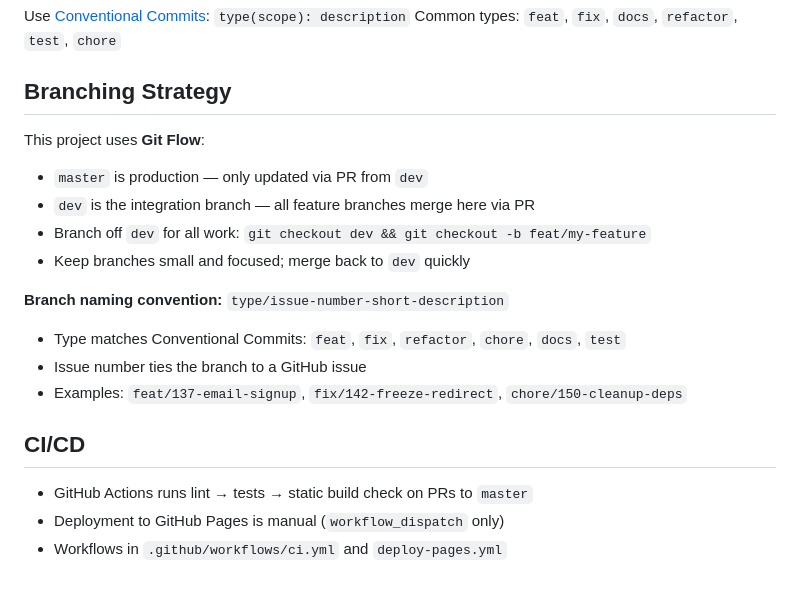
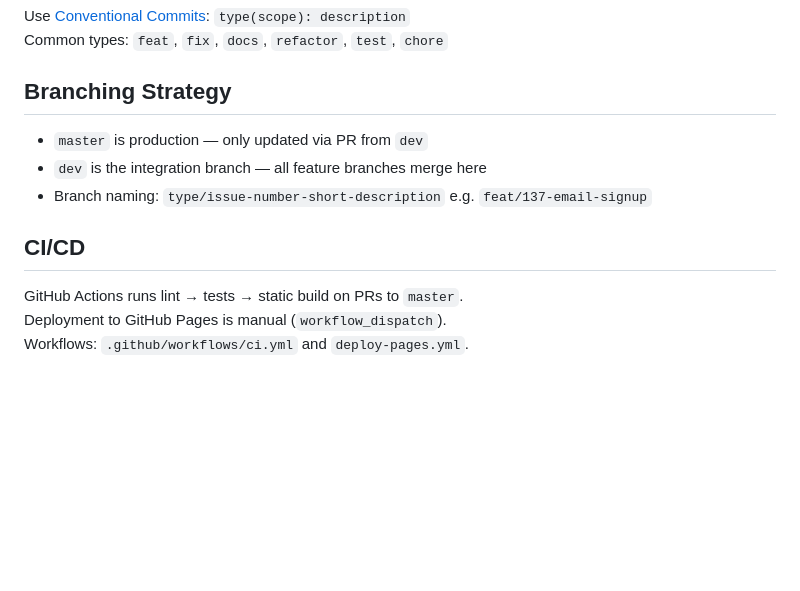
Before and after one commit to Sreyeesh/mentor-site, a Markdown page: CLAUDE.md, the part around one of its changes. Drawn GitHub-style; blank space fills up the shorter version.

```diff
--- a/CLAUDE.md
+++ b/CLAUDE.md
@@ -50,18 +67,13 @@ Use [Conventional Commits](https://www.conventionalcommits.org/): `type(scope):
 Common types: `feat`, `fix`, `docs`, `refactor`, `test`, `chore`
 
 ## Branching Strategy
-This project uses **Git Flow**:
+
 - `master` is production — only updated via PR from `dev`
-- `dev` is the integration branch — all feature branches merge here via PR
-- Branch off `dev` for all work: `git checkout dev && git checkout -b feat/my-feature`
-- Keep branches small and focused; merge back to `dev` quickly
-
-**Branch naming convention:** `type/issue-number-short-description`
-- Type matches Conventional Commits: `feat`, `fix`, `refactor`, `chore`, `docs`, `test`
-- Issue number ties the branch to a GitHub issue
-- Examples: `feat/137-email-signup`, `fix/142-freeze-redirect`, `chore/150-cleanup-deps`
+- `dev` is the integration branch — all feature branches merge here
+- Branch naming: `type/issue-number-short-description` e.g. `feat/137-email-signup`
 
 ## CI/CD
-- GitHub Actions runs lint → tests → static build check on PRs to `master`
-- Deployment to GitHub Pages is manual (`workflow_dispatch` only)
-- Workflows in `.github/workflows/ci.yml` and `deploy-pages.yml`
+
+GitHub Actions runs lint → tests → static build on PRs to `master`.
+Deployment to GitHub Pages is manual (`workflow_dispatch`).
+Workflows: `.github/workflows/ci.yml` and `deploy-pages.yml`.
```
Also changed, not shown: other parts of CLAUDE.md (+36 -19 lines).
